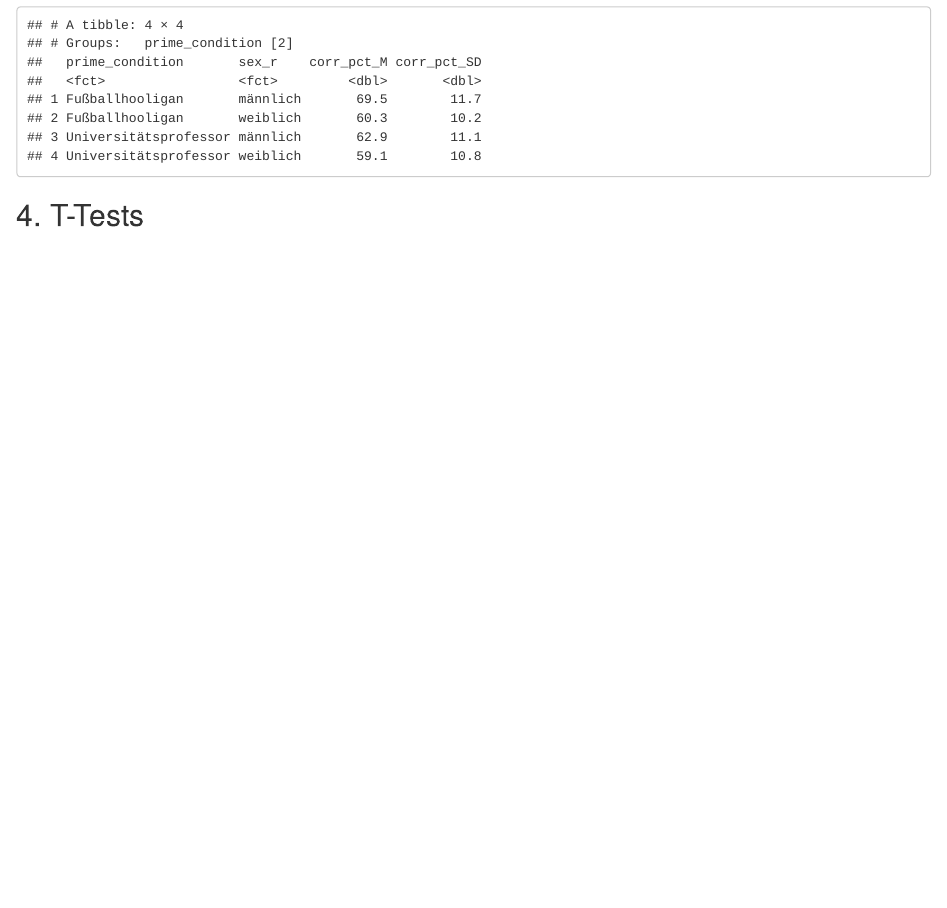
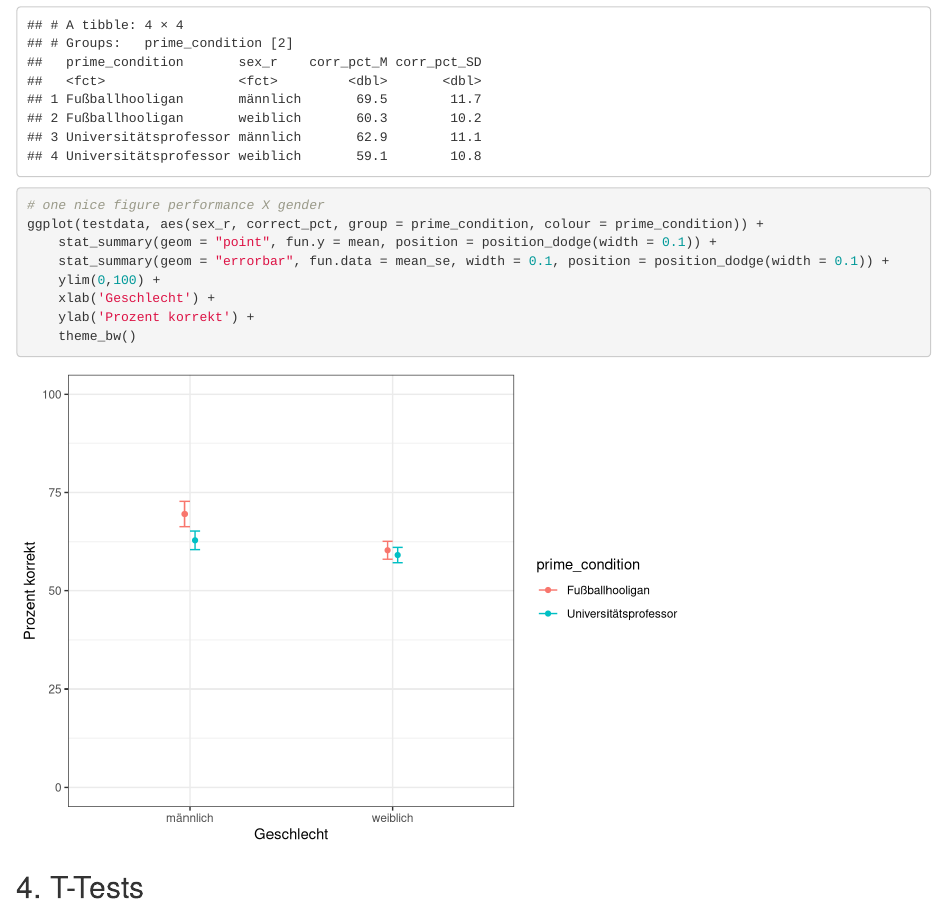
Before and after one commit to michaelschulte/RSeminarBern, an R Markdown document (Datenanalyse.Rmd): the page in a window 1100 px wide, from 8670 px down. Rendered offline with R 4.5, knitr and Pandoc, with nearby package versions.

Commit message:
added figure

````diff
--- a/Datenanalyse.Rmd
+++ b/Datenanalyse.Rmd
@@ -84,6 +84,15 @@ testdata %>%
   group_by(prime_condition, sex_r) %>%
   summarise(corr_pct_M = round(mean(correct_pct), 2),
             corr_pct_SD = round(sd(correct_pct), 2))
+
+# one nice figure performance X gender
+ggplot(testdata, aes(sex_r, correct_pct, group = prime_condition, colour = prime_condition)) +
+    stat_summary(geom = "point", fun.y = mean, position = position_dodge(width = 0.1)) +
+    stat_summary(geom = "errorbar", fun.data = mean_se, width = 0.1, position = position_dodge(width = 0.1)) +
+    ylim(0,100) +
+    xlab('Geschlecht') +
+    ylab('Prozent korrekt') +
+    theme_bw()
 ```
 
 ## 4. T-Tests
````
Also changed, not shown: 1 other file.
